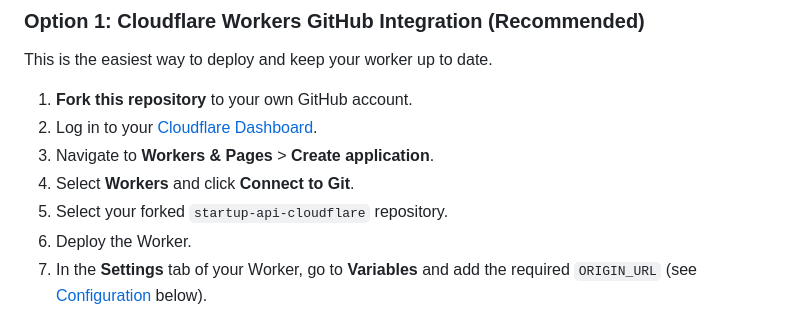
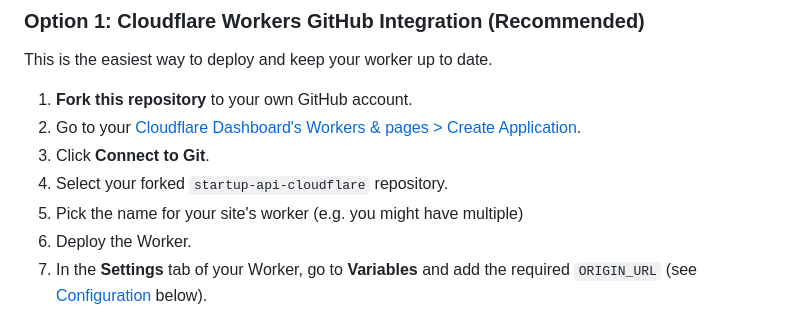
Before and after one commit to StartupAPI/startup-api-cloudflare, a Markdown page: README.md, the part around the change. GitHub-like rendering.

Commit message:
Better deep-linking to CF dashboard

```diff
--- a/README.md
+++ b/README.md
@@ -17,10 +17,10 @@ This application uses the Cloudflare Developer Platform, including Workers and D
 This is the easiest way to deploy and keep your worker up to date.
 
 1. **Fork this repository** to your own GitHub account.
-2. Log in to your [Cloudflare Dashboard](https://dash.cloudflare.com/).
-3. Navigate to **Workers & Pages** > **Create application**.
-4. Select **Workers** and click **Connect to Git**.
-5. Select your forked `startup-api-cloudflare` repository.
+2. Go to your [Cloudflare Dashboard's Workers & pages > Create Application](https://dash.cloudflare.com/?to=/:account/workers-and-pages/create).
+3. Click **Connect to Git**.
+4. Select your forked `startup-api-cloudflare` repository.
+5. Pick the name for your site's worker (e.g. you might have multiple)
 6. Deploy the Worker.
 7. In the **Settings** tab of your Worker, go to **Variables** and add the required `ORIGIN_URL` (see [Configuration](#configuration-details) below).
 
```
